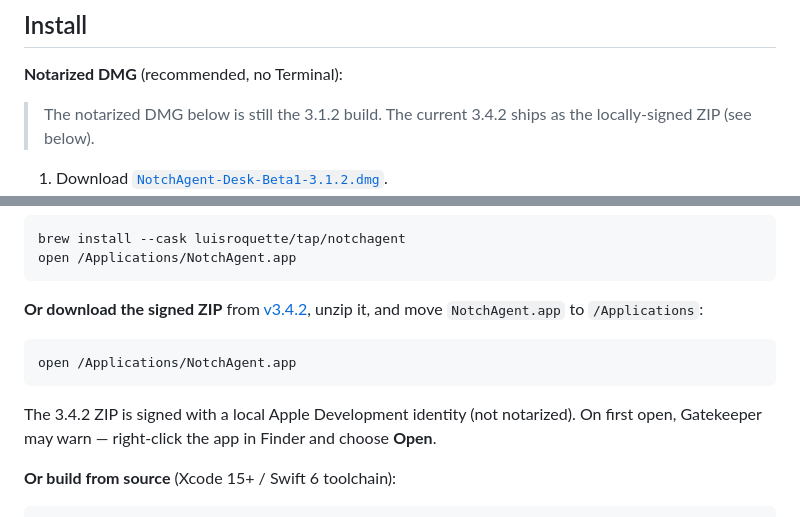
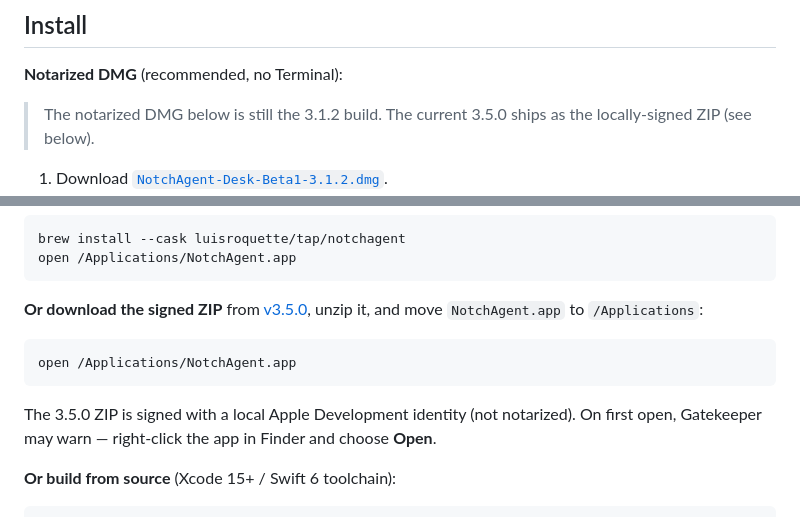
Before and after one commit to luisroquette/notchagent, a Markdown page: README.md, 2 parts joined by grey strips. Rendered like a GitHub page.

Commit message:
docs(install): 3.5.0 signed ZIP release link
Release v3.5.0 published on GitHub with the locally-signed ZIP.

Co-Authored-By: Claude <noreply@anthropic.com>

````diff
--- a/README.md
+++ b/README.md
@@ -66,7 +66,7 @@ and [compatibility matrix](https://github.com/luisroquette/notchagent-desk/blob/
 
 **Notarized DMG** (recommended, no Terminal):
 
-> The notarized DMG below is still the 3.1.2 build. The current 3.4.2 ships
+> The notarized DMG below is still the 3.1.2 build. The current 3.5.0 ships
 > as the locally-signed ZIP (see below).
 
 1. Download [`NotchAgent-Desk-Beta1-3.1.2.dmg`](https://github.com/luisroquette/notchagent/releases/download/v3.1.2/NotchAgent-Desk-Beta1-3.1.2.dmg).
@@ -84,14 +84,14 @@ brew install --cask luisroquette/tap/notchagent
 open /Applications/NotchAgent.app
 ```
 
-**Or download the signed ZIP** from [v3.4.2](../../releases/tag/v3.4.2), unzip it,
+**Or download the signed ZIP** from [v3.5.0](../../releases/tag/v3.5.0), unzip it,
 and move `NotchAgent.app` to `/Applications`:
 
 ```bash
 open /Applications/NotchAgent.app
 ```
 
-The 3.4.2 ZIP is signed with a local Apple Development identity (not
+The 3.5.0 ZIP is signed with a local Apple Development identity (not
 notarized). On first open, Gatekeeper may warn — right-click the app in
 Finder and choose **Open**.
 
````
